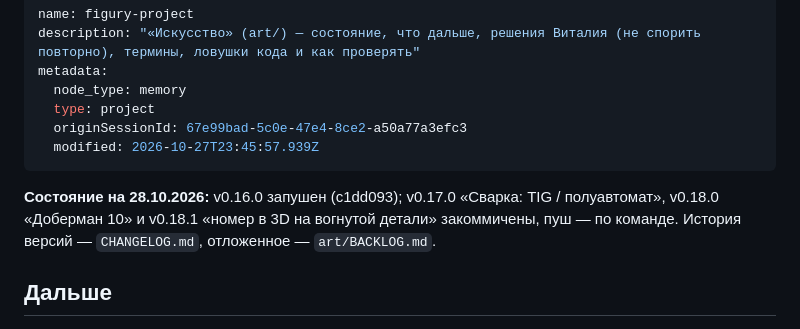
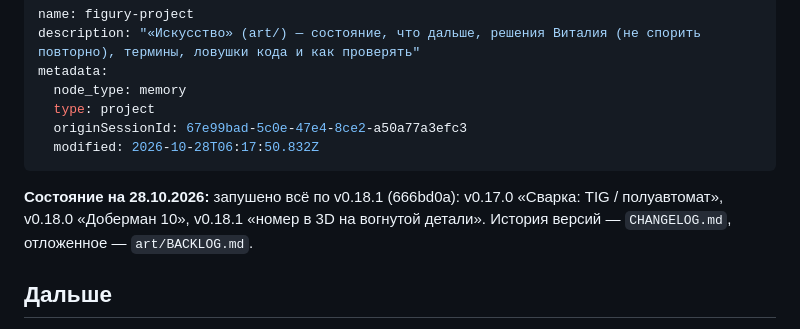
Before and after one commit to VitaliShaklach/metal-designer, a Markdown page: .claude/memory/figury-project.md, the part around the change. Drawn GitHub-style.

Commit message:
Память: Искусство запушено по v0.18.1
Co-Authored-By: Claude Opus 5.5 <noreply@anthropic.com>

```diff
--- a/.claude/memory/figury-project.md
+++ b/.claude/memory/figury-project.md
@@ -5,10 +5,10 @@ metadata:
   node_type: memory
   type: project
   originSessionId: 67e99bad-5c0e-47e4-8ce2-a50a77a3efc3
-  modified: 2026-10-27T23:45:57.939Z
+  modified: 2026-10-28T06:17:50.832Z
 ---
 
-**Состояние на 28.10.2026:** v0.16.0 запушен (c1dd093); v0.17.0 «Сварка: TIG / полуавтомат», v0.18.0 «Доберман 10» и v0.18.1 «номер в 3D на вогнутой детали» закоммичены, пуш — по команде. История версий — `CHANGELOG.md`, отложенное — `art/BACKLOG.md`.
+**Состояние на 28.10.2026:** запушено всё по v0.18.1 (666bd0a): v0.17.0 «Сварка: TIG / полуавтомат», v0.18.0 «Доберман 10», v0.18.1 «номер в 3D на вогнутой детали». История версий — `CHANGELOG.md`, отложенное — `art/BACKLOG.md`.
 
 ## Дальше
 - **«Крутить сгиб в 3D» — отложено Виталием, макет согласован 27.10.** Клик по снимку сгиба (карта или лист «Гибка») → окно на весь экран с живым 3D элемента: уголок или дуга в угле, линия сгиба выделена, номера деталей. Шапка «Г8 · сгиб 2 из 6 · m156 — от себя · между № 20 и 23 · уголок У156°». Кнопки ‹ › по сгибам (и ← →), «Вид сгиба», «Весь элемент», × и Esc; внизу кружки сгибов (V красные, m синие). Код: из `bendShot` вынести `bendScene(own,l)`; окно — свой рендерер и OrbitControls; у снимка `data-b`/`data-k`.
```
